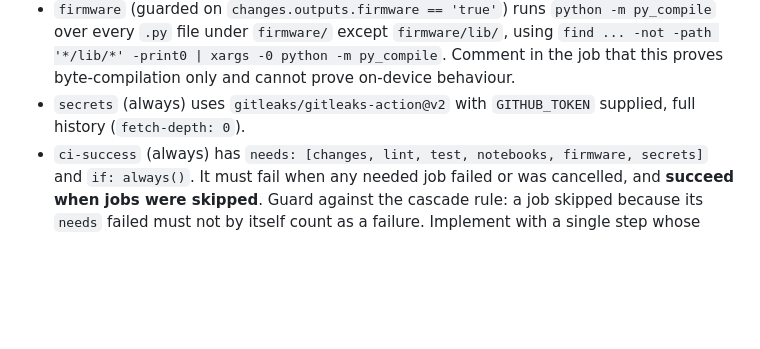
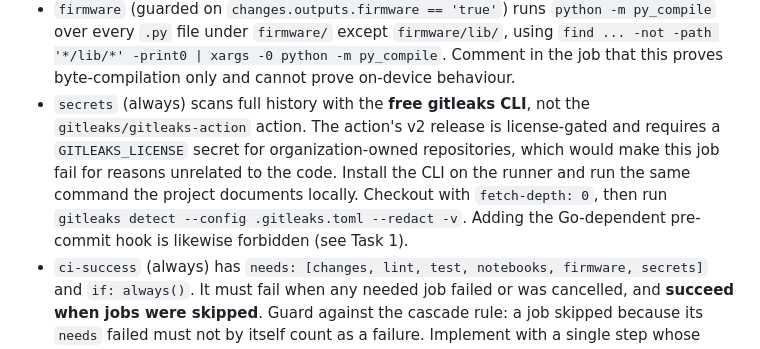
Before and after one commit to andrewhmir/gengineer-pjdsc-2026, a Markdown page: specs/2026-10-10-repo-bootstrap-plan.md, the part around the change. GitHub-like rendering; blank space fills up the shorter version.

Commit message:
docs(specs): use free gitleaks CLI in CI instead of license-gated action

````diff
--- a/specs/2026-10-10-repo-bootstrap-plan.md
+++ b/specs/2026-10-10-repo-bootstrap-plan.md
@@ -1303,7 +1303,13 @@ Design decisions to implement:
 - `test` (guarded on `changes.outputs.python == 'true'`) runs `uv sync --locked` and `uv run pytest --cov -q`.
 - `notebooks` (guarded on `changes.outputs.notebooks == 'true'`) runs `uv sync --locked` and `uv run pytest --nbmake notebooks/ -q`.
 - `firmware` (guarded on `changes.outputs.firmware == 'true'`) runs `python -m py_compile` over every `.py` file under `firmware/` except `firmware/lib/`, using `find ... -not -path '*/lib/*' -print0 | xargs -0 python -m py_compile`. Comment in the job that this proves byte-compilation only and cannot prove on-device behaviour.
-- `secrets` (always) uses `gitleaks/gitleaks-action@v2` with `GITHUB_TOKEN` supplied, full history (`fetch-depth: 0`).
+- `secrets` (always) scans full history with the **free gitleaks CLI**, not the
+  `gitleaks/gitleaks-action` action. The action's v2 release is license-gated and requires a
+  `GITLEAKS_LICENSE` secret for organization-owned repositories, which would make this job fail
+  for reasons unrelated to the code. Install the CLI on the runner and run the same command the
+  project documents locally. Checkout with `fetch-depth: 0`, then run
+  `gitleaks detect --config .gitleaks.toml --redact -v`. Adding the Go-dependent pre-commit hook
+  is likewise forbidden (see Task 1).
 - `ci-success` (always) has `needs: [changes, lint, test, notebooks, firmware, secrets]` and `if: always()`. It must fail when any needed job failed or was cancelled, and **succeed when jobs were skipped**. Guard against the cascade rule: a job skipped because its `needs` failed must not by itself count as a failure. Implement with a single step whose shell logic is:
 
 ```bash
````
